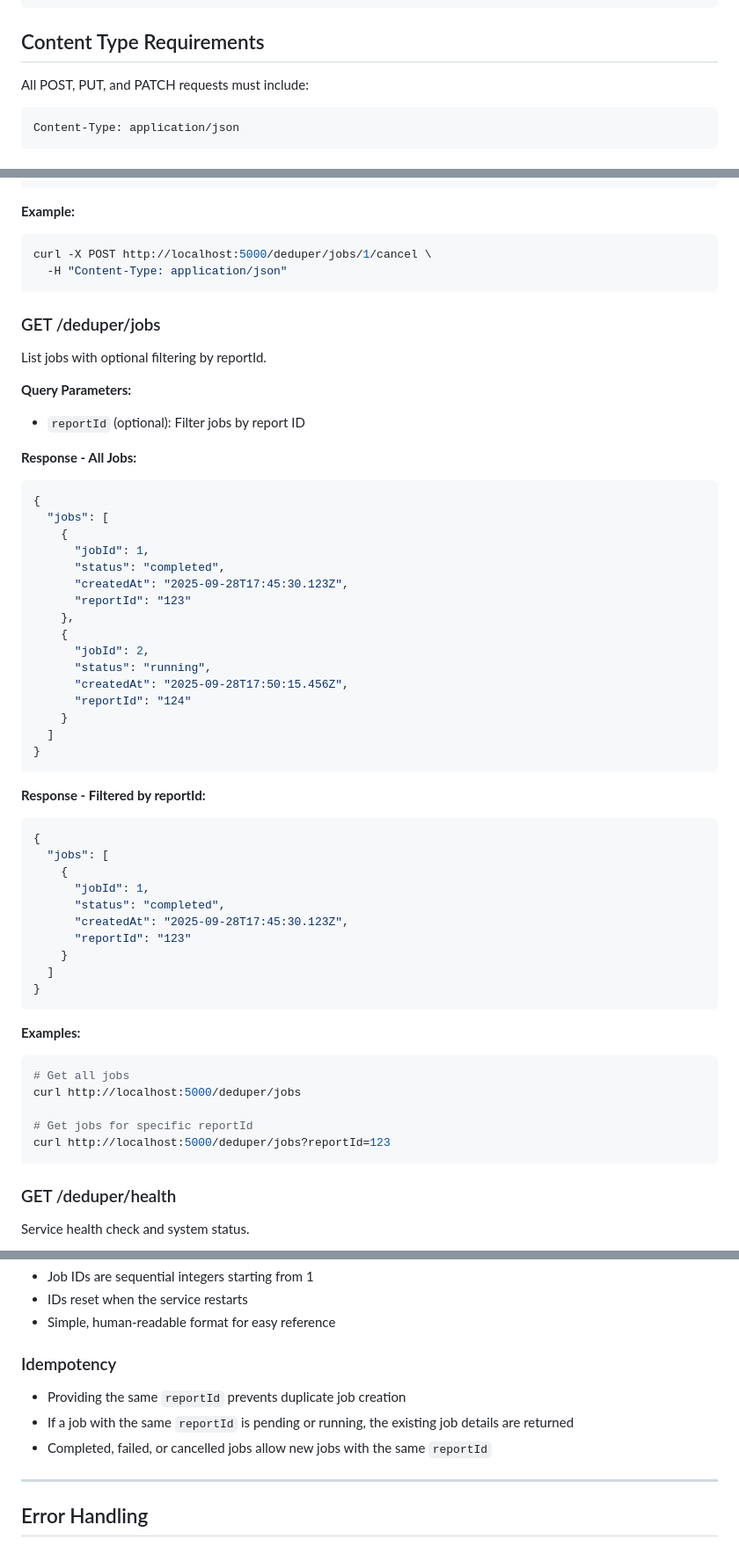
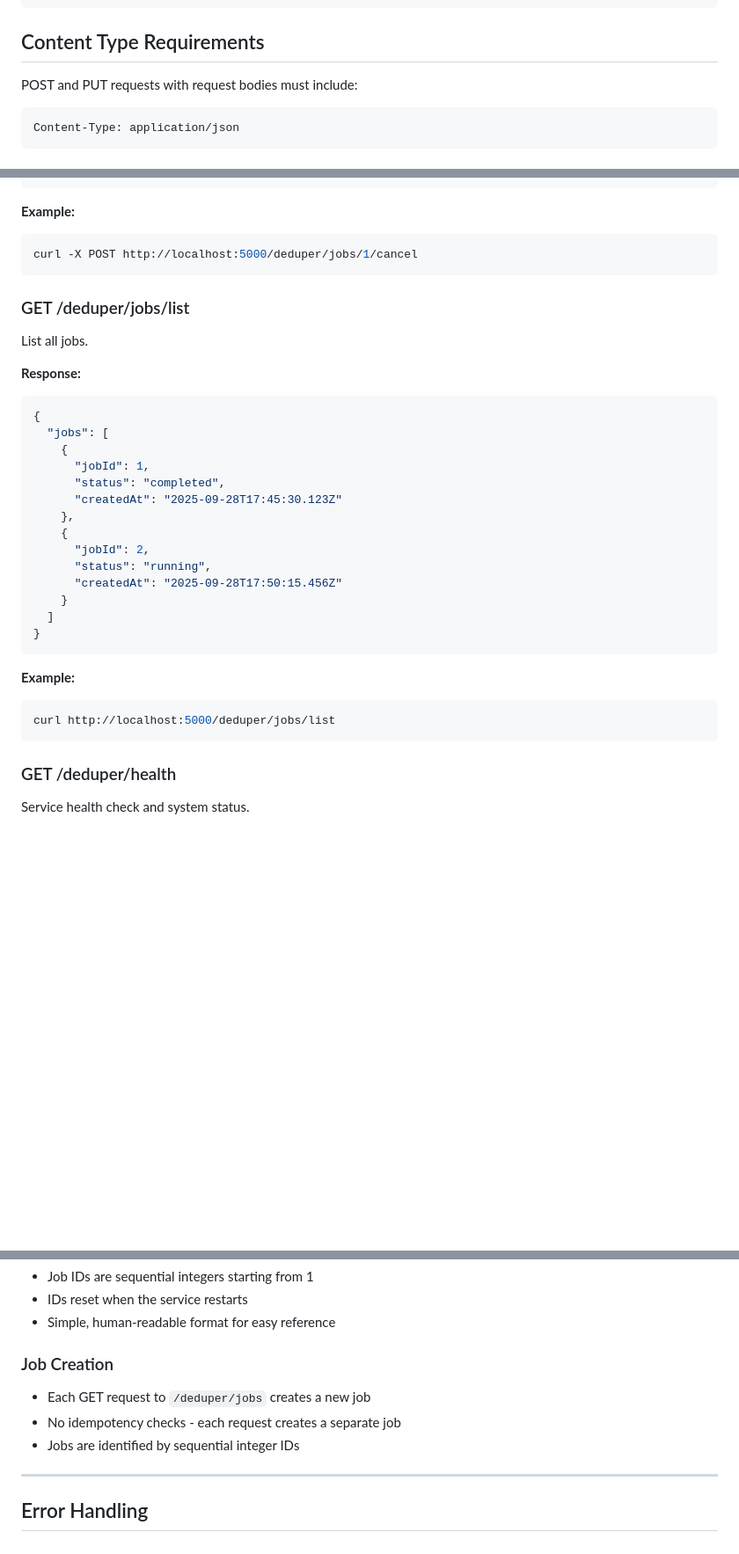
Before and after one commit to costa-rica/NewsNexusPythonQueuer01, a Markdown page: docs/API_REFERENCE.md, 3 parts joined by grey strips. Shown at 88% size. GitHub-like rendering; blank space fills up the shorter version.

Commit message:
modif: docs/API_REFERENCE.md

````diff
--- a/docs/API_REFERENCE.md
+++ b/docs/API_REFERENCE.md
@@ -8,7 +8,7 @@ http://localhost:5000
 ```
 
 ## Content Type Requirements
-All POST, PUT, and PATCH requests must include:
+POST and PUT requests with request bodies must include:
 ```
 Content-Type: application/json
 ```
@@ -144,57 +124,33 @@ Terminate a running or pending job.
 
 **Example:**
 ```bash
-curl -X POST http://localhost:5000/deduper/jobs/1/cancel \
-  -H "Content-Type: application/json"
+curl -X POST http://localhost:5000/deduper/jobs/1/cancel
 ```
 
-### GET /deduper/jobs
-List jobs with optional filtering by reportId.
+### GET /deduper/jobs/list
+List all jobs.
 
-**Query Parameters:**
-- `reportId` (optional): Filter jobs by report ID
-
-**Response - All Jobs:**
+**Response:**
 ```json
 {
   "jobs": [
     {
       "jobId": 1,
       "status": "completed",
-      "createdAt": "2025-09-28T17:45:30.123Z",
-      "reportId": "123"
+      "createdAt": "2025-09-28T17:45:30.123Z"
     },
     {
       "jobId": 2,
       "status": "running",
-      "createdAt": "2025-09-28T17:50:15.456Z",
-      "reportId": "124"
+      "createdAt": "2025-09-28T17:50:15.456Z"
     }
   ]
 }
 ```
 
-**Response - Filtered by reportId:**
-```json
-{
-  "jobs": [
-    {
-      "jobId": 1,
-      "status": "completed",
-      "createdAt": "2025-09-28T17:45:30.123Z",
-      "reportId": "123"
-    }
-  ]
-}
-```
-
-**Examples:**
+**Example:**
 ```bash
-# Get all jobs
-curl http://localhost:5000/deduper/jobs
-
-# Get jobs for specific reportId
-curl http://localhost:5000/deduper/jobs?reportId=123
+curl http://localhost:5000/deduper/jobs/list
 ```
 
 ### GET /deduper/health
@@ -260,10 +216,10 @@ The service requires these environment variables (configured in `.env`):
 - IDs reset when the service restarts
 - Simple, human-readable format for easy reference
 
-### Idempotency
-- Providing the same `reportId` prevents duplicate job creation
-- If a job with the same `reportId` is pending or running, the existing job details are returned
-- Completed, failed, or cancelled jobs allow new jobs with the same `reportId`
+### Job Creation
+- Each GET request to `/deduper/jobs` creates a new job
+- No idempotency checks - each request creates a separate job
+- Jobs are identified by sequential integer IDs
 
 ---
 
````
Also changed, not shown: other parts of docs/API_REFERENCE.md (+4 -24 lines).
